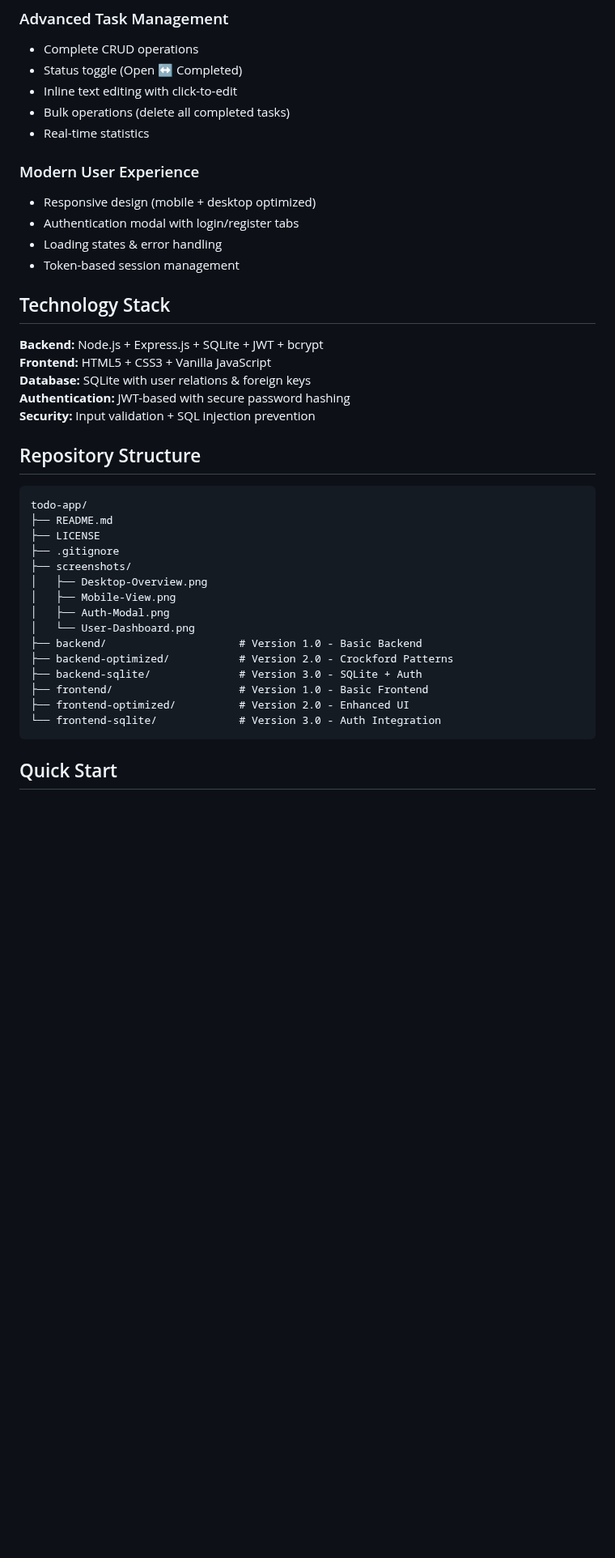
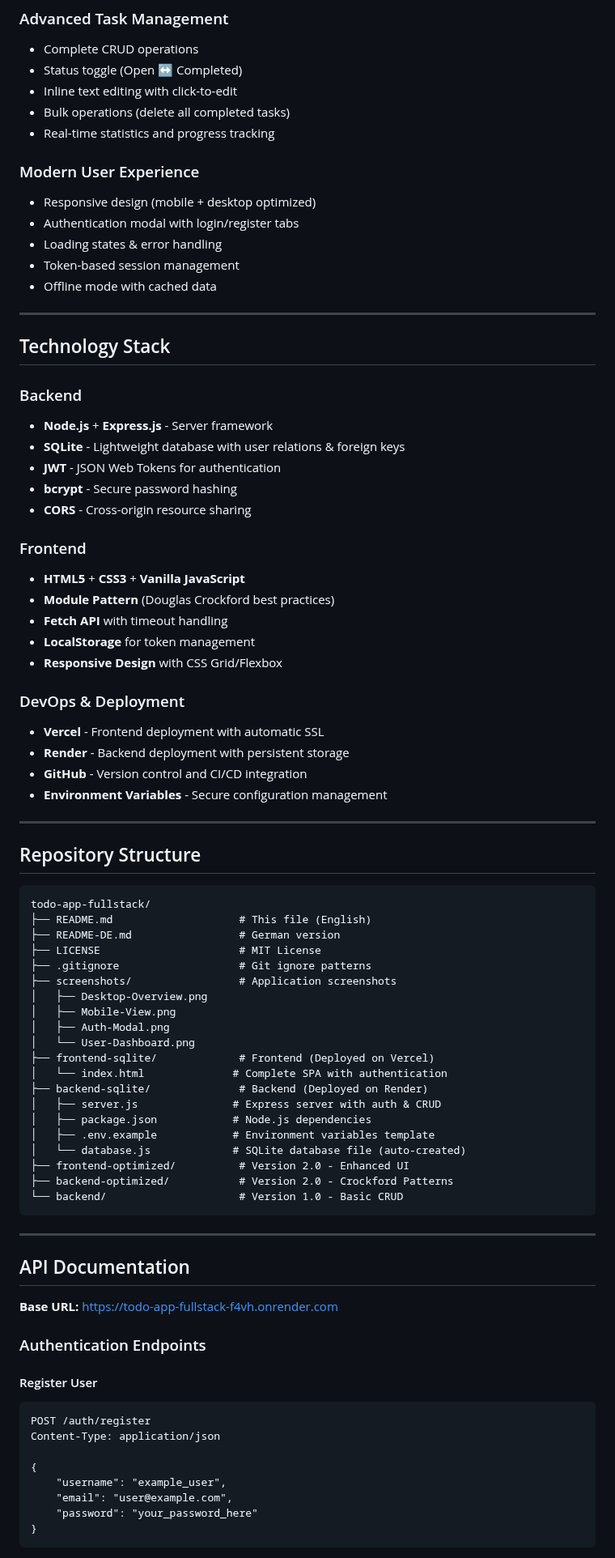
Before and after one commit to Max-A92/todo-app-fullstack, a Markdown page: README.md, the part around one of its changes. Shown at 81% size. Drawn GitHub-style; blank space fills up the shorter version.

Commit message:
Update README with live demo URLs and complete documentation

````diff
--- a/README.md
+++ b/README.md
@@ -18,40 +54,83 @@ A modern Todo application with **Multi-User Support**, **JWT Authentication**, a
 - Status toggle (Open ↔ Completed)
 - Inline text editing with click-to-edit
 - Bulk operations (delete all completed tasks)
-- Real-time statistics
+- Real-time statistics and progress tracking
 
 ### Modern User Experience
 - Responsive design (mobile + desktop optimized)
 - Authentication modal with login/register tabs
 - Loading states & error handling
 - Token-based session management
+- Offline mode with cached data
+
+---
 
 ## Technology Stack
 
-**Backend:** Node.js + Express.js + SQLite + JWT + bcrypt
-**Frontend:** HTML5 + CSS3 + Vanilla JavaScript
-**Database:** SQLite with user relations & foreign keys
-**Authentication:** JWT-based with secure password hashing
-**Security:** Input validation + SQL injection prevention
+### Backend
+- **Node.js** + **Express.js** - Server framework
+- **SQLite** - Lightweight database with user relations & foreign keys
+- **JWT** - JSON Web Tokens for authentication
+- **bcrypt** - Secure password hashing
+- **CORS** - Cross-origin resource sharing
+
+### Frontend
+- **HTML5** + **CSS3** + **Vanilla JavaScript**
+- **Module Pattern** (Douglas Crockford best practices)
+- **Fetch API** with timeout handling
+- **LocalStorage** for token management
+- **Responsive Design** with CSS Grid/Flexbox
+
+### DevOps & Deployment
+- **Vercel** - Frontend deployment with automatic SSL
+- **Render** - Backend deployment with persistent storage
+- **GitHub** - Version control and CI/CD integration
+- **Environment Variables** - Secure configuration management
+
+---
 
 ## Repository Structure
 
 ```
-todo-app/
-├── README.md
-├── LICENSE
-├── .gitignore
-├── screenshots/
+todo-app-fullstack/
+├── README.md                    # This file (English)
+├── README-DE.md                 # German version
+├── LICENSE                      # MIT License
+├── .gitignore                   # Git ignore patterns
+├── screenshots/                 # Application screenshots
 │   ├── Desktop-Overview.png
 │   ├── Mobile-View.png
 │   ├── Auth-Modal.png
 │   └── User-Dashboard.png
-├── backend/                     # Version 1.0 - Basic Backend
+├── frontend-sqlite/             # Frontend (Deployed on Vercel)
+│   └── index.html              # Complete SPA with authentication
+├── backend-sqlite/              # Backend (Deployed on Render)
+│   ├── server.js               # Express server with auth & CRUD
+│   ├── package.json            # Node.js dependencies
+│   ├── .env.example            # Environment variables template
+│   └── database.js             # SQLite database file (auto-created)
+├── frontend-optimized/          # Version 2.0 - Enhanced UI
 ├── backend-optimized/           # Version 2.0 - Crockford Patterns
-├── backend-sqlite/              # Version 3.0 - SQLite + Auth
-├── frontend/                    # Version 1.0 - Basic Frontend
-├── frontend-optimized/          # Version 2.0 - Enhanced UI
-└── frontend-sqlite/             # Version 3.0 - Auth Integration
+└── backend/                     # Version 1.0 - Basic CRUD
 ```
 
-## Quick Start
+---
+
+## API Documentation
+
+**Base URL:** https://todo-app-fullstack-f4vh.onrender.com
+
+### Authentication Endpoints
+
+#### Register User
+```http
+POST /auth/register
+Content-Type: application/json
+
+{
+    "username": "example_user",
+    "email": "user@example.com",
+    "password": "your_password_here"
+}
+```
+
````
Also changed, not shown: other parts of README.md (+168 -95 lines).
